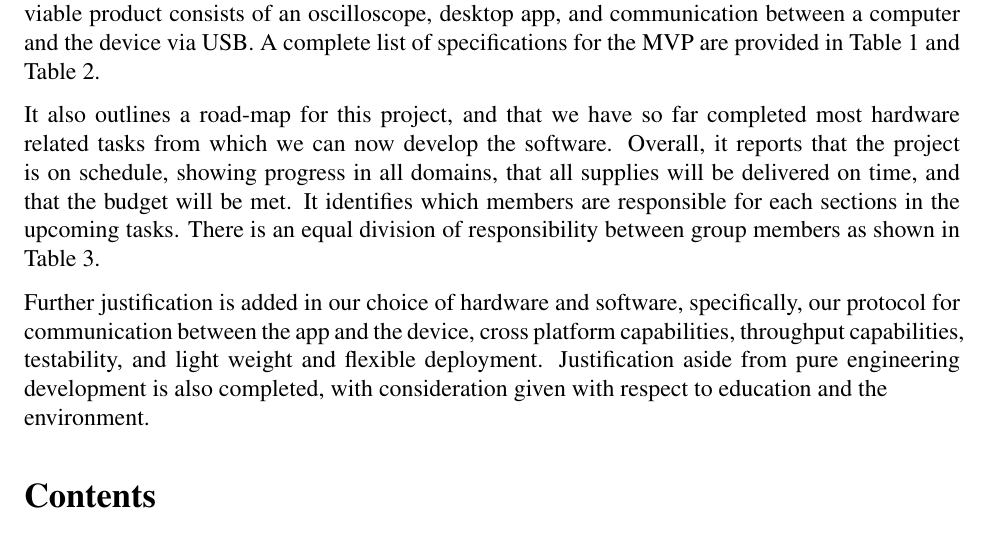
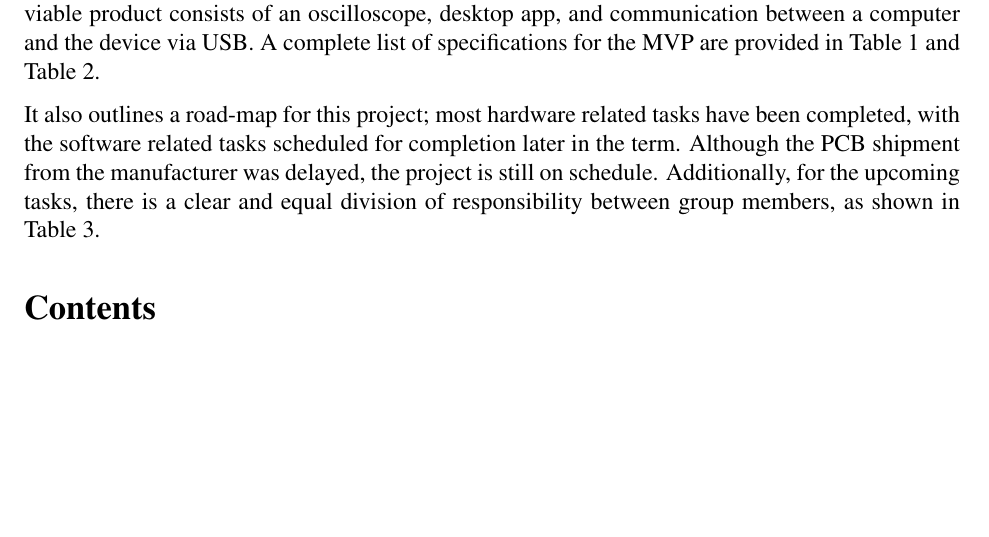
Before and after one commit to teachee-capstone/teachee, a LaTeX document (reports/blueprint/report.tex): part of page 2 of 22, cut so that both start at the same text, the shorter picture padded with empty space. Compiled offline with pdfLaTeX.

Commit message:
feedback

```diff
--- a/reports/blueprint/report.tex
+++ b/reports/blueprint/report.tex
@@ -56,20 +56,12 @@ of an oscilloscope, desktop app, and communication between a computer and the
 device via USB. A complete list of specifications for the MVP are provided in
 Table \ref{hw:specs-table} and Table \ref{sw:specs-table}.
 
-It also outlines a road-map for this project, and that we have so far completed
-most hardware related tasks from which we can now develop the software. Overall,
-it reports that the project is on schedule, showing progress in all domains,
-that all supplies will be delivered on time, and that the budget will be met. It
-identifies which members are responsible for each sections in the upcoming
-tasks. There is an equal division of responsibility between group members as
-shown in Table \ref{hw:milestones-table}.
-
-Further justification is added in our choice of hardware and software,
-specifically, our protocol for communication between the app and the device,
-cross platform capabilities, throughput capabilities, testability, and light weight and
-flexible deployment.  Justification aside from pure
-engineering development is also completed, with consideration given with respect
-to education and the\\environment.
+It also outlines a road-map for this project; most hardware related tasks have
+been completed, with the software related tasks scheduled for completion later
+in the term. Although the PCB shipment from the manufacturer was delayed, the
+project is still on schedule. Additionally, for the upcoming tasks, there is a
+clear and equal division of responsibility between group members, as shown in
+Table \ref{hw:milestones-table}.
 
 \tableofcontents
 \listoffigures
```
